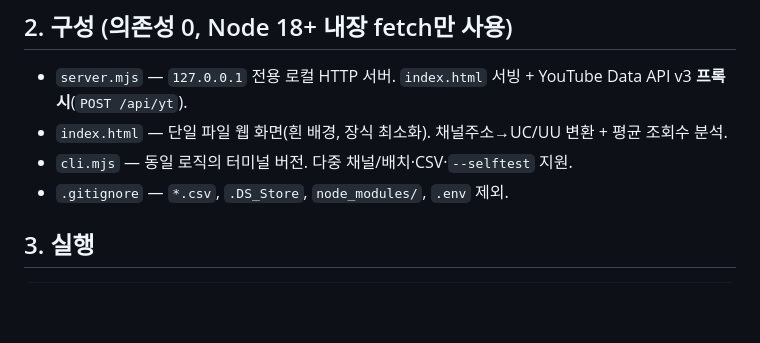
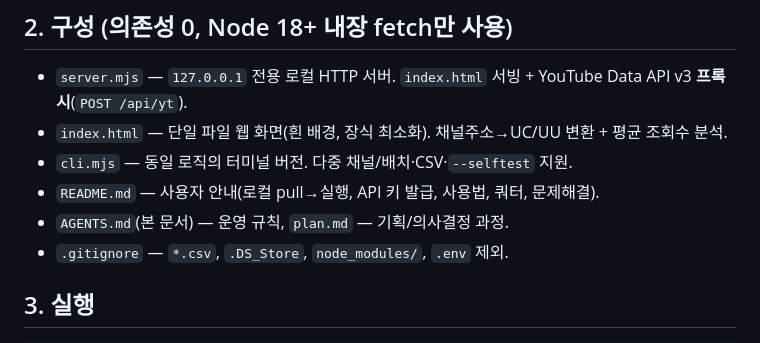
Before and after one commit to aliexpresskorea2023-lgtm/channel-analysis, a Markdown page: AGENTS.md, the part around the change. Rendered like a GitHub page; blank space fills up the shorter version.

```diff
--- a/AGENTS.md
+++ b/AGENTS.md
@@ -11,6 +11,8 @@ AliExpress Korea 유튜브 서브채널·KOL 리서치용으로, 채널의 "일
 - `server.mjs` — `127.0.0.1` 전용 로컬 HTTP 서버. `index.html` 서빙 + YouTube Data API v3 **프록시**(`POST /api/yt`).
 - `index.html` — 단일 파일 웹 화면(흰 배경, 장식 최소화). 채널주소→UC/UU 변환 + 평균 조회수 분석.
 - `cli.mjs` — 동일 로직의 터미널 버전. 다중 채널/배치·CSV·`--selftest` 지원.
+- `README.md` — 사용자 안내(로컬 pull→실행, API 키 발급, 사용법, 쿼터, 문제해결).
+- `AGENTS.md`(본 문서) — 운영 규칙, `plan.md` — 기획/의사결정 과정.
 - `.gitignore` — `*.csv`, `.DS_Store`, `node_modules/`, `.env` 제외.
 
 ## 3. 실행
```
Also changed, not shown: README.md (added, +155 -0 lines).
